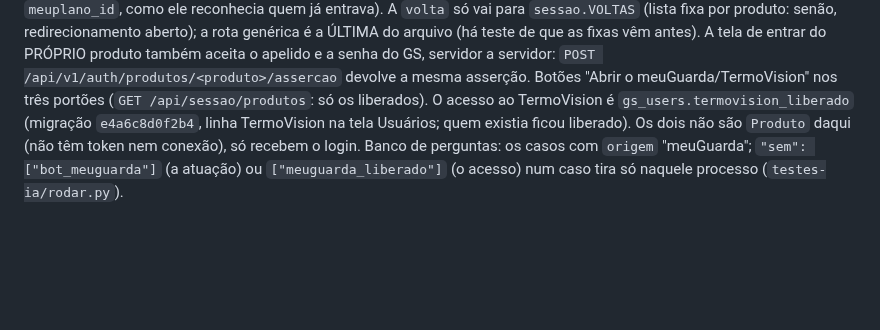
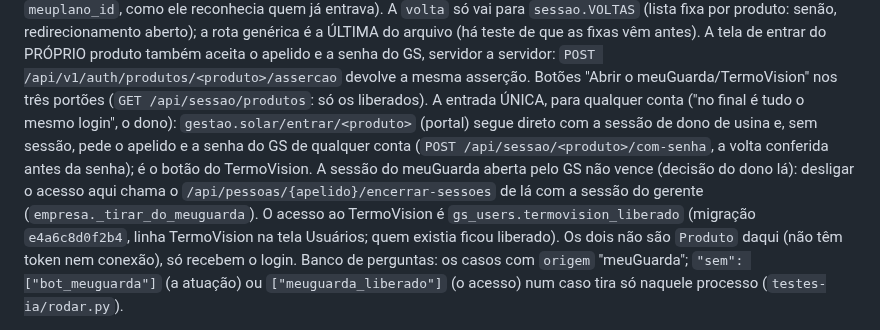
Before and after one commit to plataforma-meuwatt/Gestao-Solar, a Markdown page: CLAUDE.md, the part around one of its changes. Rendered like a GitHub page; blank space fills up the shorter version.

Commit message:
CLAUDE.md: entrada única dos produtos, encerrar sessões do meuGuarda e coordenadas escritas no bot
Co-Authored-By: Claude Opus 5.5 <noreply@anthropic.com>
Claude-Session: https://claude.ai/code/session_01V1MzaYZReYEWyAxPKDFJmB

```diff
--- a/CLAUDE.md
+++ b/CLAUDE.md
@@ -834,7 +834,11 @@ apelido, perfil, portão, empresa e se o gerente liberou — `meuguarda`/`termov
 senão, redirecionamento aberto); a rota genérica é a ÚLTIMA do arquivo (há teste de que as fixas vêm antes). A tela de
 entrar do PRÓPRIO produto também aceita o apelido e a senha do GS, servidor a servidor: `POST
 /api/v1/auth/produtos/<produto>/assercao` devolve a mesma asserção. Botões "Abrir o meuGuarda/TermoVision" nos três
-portões (`GET /api/sessao/produtos`: só os liberados). O acesso ao TermoVision é `gs_users.termovision_liberado`
+portões (`GET /api/sessao/produtos`: só os liberados). A entrada ÚNICA, para qualquer conta ("no final é tudo o mesmo login",
+o dono): `gestao.solar/entrar/<produto>` (portal) segue direto com a sessão de dono de usina e, sem sessão, pede o apelido
+e a senha do GS de qualquer conta (`POST /api/sessao/<produto>/com-senha`, a volta conferida antes da senha); é o botão
+do TermoVision. A sessão do meuGuarda aberta pelo GS não vence (decisão do dono lá): desligar o acesso aqui chama o
+`/api/pessoas/{apelido}/encerrar-sessoes` de lá com a sessão do gerente (`empresa._tirar_do_meuguarda`). O acesso ao TermoVision é `gs_users.termovision_liberado`
 (migração `e4a6c8d0f2b4`, linha TermoVision na tela Usuários; quem existia ficou liberado). Os dois não são `Produto`
 daqui (não têm token nem conexão), só recebem o login.
 Banco de perguntas: os casos com `origem`
```
Also changed, not shown: other parts of CLAUDE.md (+4 -1 lines).
